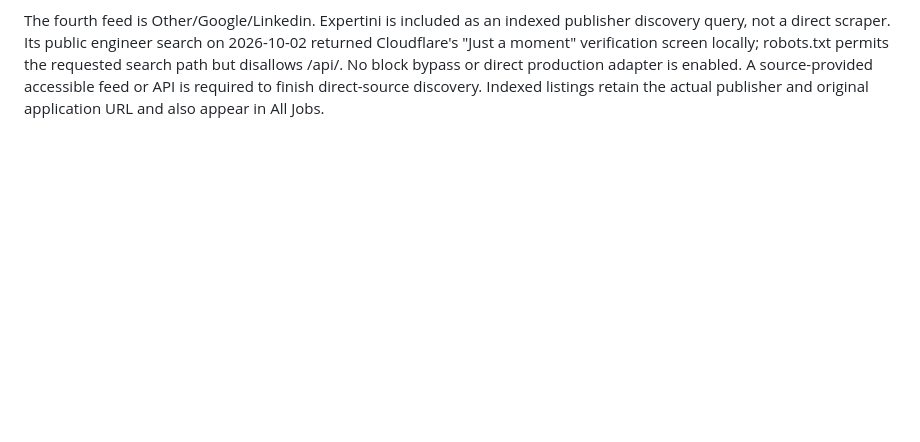
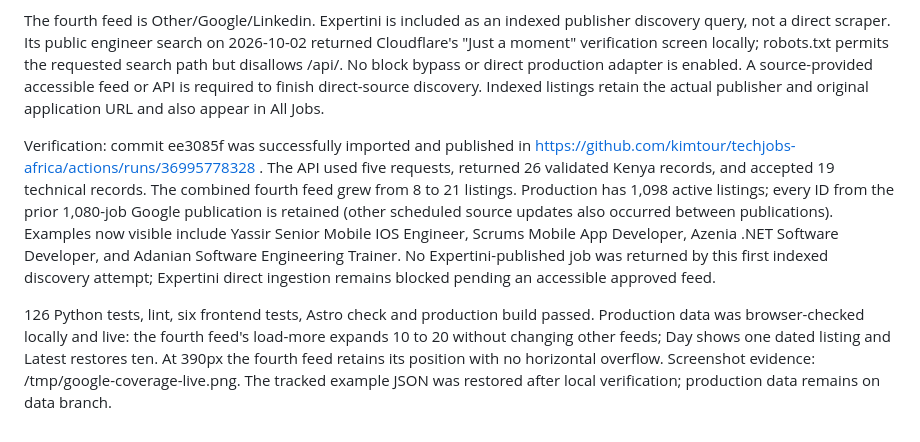
Before and after one commit to kimtour/techjobs-africa, a Markdown page: docs/jsearch-evaluation.md, the part around the change. Drawn GitHub-style; blank space fills up the shorter version.

Commit message:
Record coverage refresh results and Expertini access limitation

```diff
--- a/docs/jsearch-evaluation.md
+++ b/docs/jsearch-evaluation.md
@@ -187,3 +187,22 @@ robots.txt permits the requested search path but disallows /api/. No block bypas
 or direct production adapter is enabled. A source-provided accessible feed or API
 is required to finish direct-source discovery. Indexed listings retain the actual
 publisher and original application URL and also appear in All Jobs.
+
+
+Verification: commit ee3085f was successfully imported and published in
+https://github.com/kimtour/techjobs-africa/actions/runs/36995778328 . The API used
+five requests, returned 26 validated Kenya records, and accepted 19 technical
+records. The combined fourth feed grew from 8 to 21 listings. Production has
+1,098 active listings; every ID from the prior 1,080-job Google publication is
+retained (other scheduled source updates also occurred between publications).
+Examples now visible include Yassir Senior Mobile IOS Engineer, Scrums Mobile App
+Developer, Azenia .NET Software Developer, and Adanian Software Engineering Trainer.
+No Expertini-published job was returned by this first indexed discovery attempt;
+Expertini direct ingestion remains blocked pending an accessible approved feed.
+
+126 Python tests, lint, six frontend tests, Astro check and production build passed.
+Production data was browser-checked locally and live: the fourth feed's load-more
+expands 10 to 20 without changing other feeds; Day shows one dated listing and
+Latest restores ten. At 390px the fourth feed retains its position with no horizontal
+overflow. Screenshot evidence: /tmp/google-coverage-live.png. The tracked example
+JSON was restored after local verification; production data remains on data branch.
```
